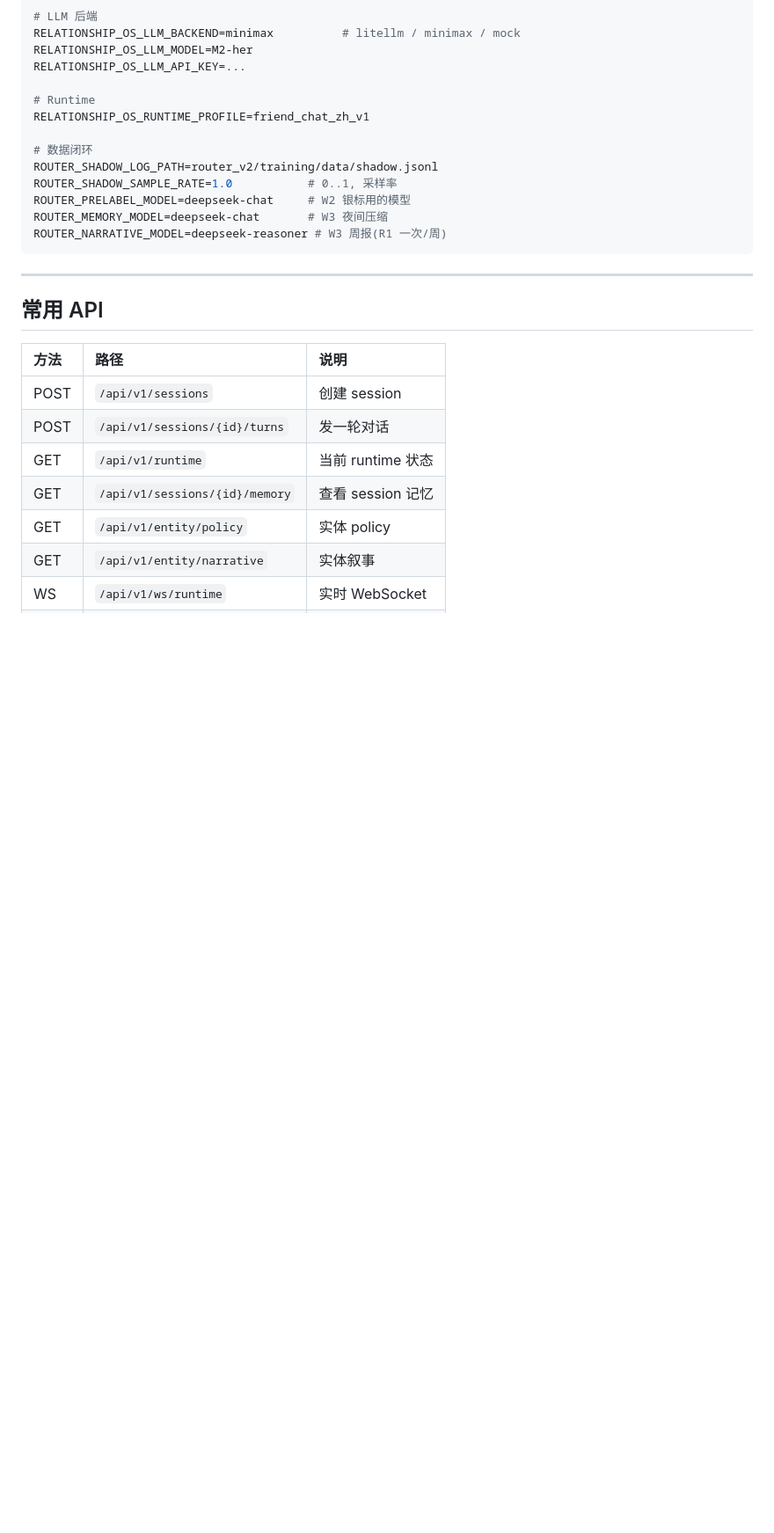
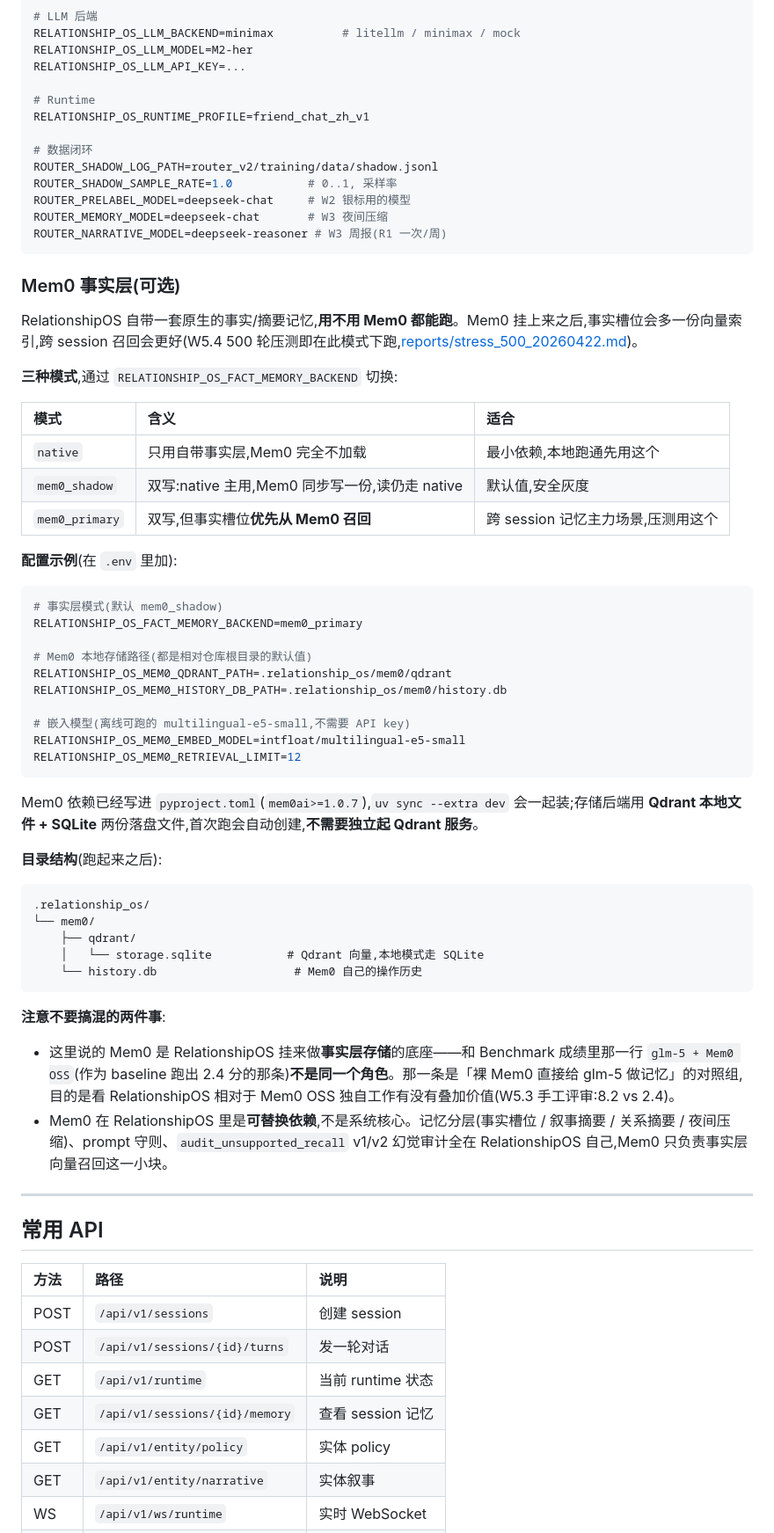
Before and after one commit to Jerry2003826/RelationshipOS, a Markdown page: README.md, the part around one of its changes. Shown at 88% size. Rendered like a GitHub page; blank space fills up the shorter version.

Commit message:
docs(readme): document Mem0 fact-layer integration (#19)
- Add 'Mem0 事实层（可选）' section under 配置 covering the three
  RELATIONSHIP_OS_FACT_MEMORY_BACKEND modes (native / mem0_shadow /
  mem0_primary), env vars, and on-disk layout (storage.sqlite +
  history.db).
- Extend the memory architecture diagram with a Mem0 layer note and
  cross-link to the configuration section.
- Clarify the easy-to-confuse pairing: the Mem0 used as our fact-layer
  substrate is NOT the same role as 'glm-5 + Mem0 OSS' in the
  benchmark (that one is the bare-Mem0 baseline scoring 2.4).
  Mem0 is a replaceable dependency; memory layering, prompt guards,
  and hallucination audits all stay in RelationshipOS.

Co-authored-by: JerryLee <2054634601@qq.com>

````diff
--- a/README.md
+++ b/README.md
@@ -305,6 +317,50 @@ ROUTER_PRELABEL_MODEL=deepseek-chat     # W2 银标用的模型
 ROUTER_MEMORY_MODEL=deepseek-chat       # W3 夜间压缩
 ROUTER_NARRATIVE_MODEL=deepseek-reasoner # W3 周报(R1 一次/周)
 ```
+
+### Mem0 事实层(可选)
+
+RelationshipOS 自带一套原生的事实/摘要记忆,**用不用 Mem0 都能跑**。Mem0 挂上来之后,事实槽位会多一份向量索引,跨 session 召回会更好(W5.4 500 轮压测即在此模式下跑,[reports/stress_500_20260422.md](reports/stress_500_20260422.md))。
+
+**三种模式**,通过 `RELATIONSHIP_OS_FACT_MEMORY_BACKEND` 切换:
+
+| 模式 | 含义 | 适合 |
+|:---|:---|:---|
+| `native` | 只用自带事实层,Mem0 完全不加载 | 最小依赖,本地跑通先用这个 |
+| `mem0_shadow` | 双写:native 主用,Mem0 同步写一份,读仍走 native | 默认值,安全灰度 |
+| `mem0_primary` | 双写,但事实槽位**优先从 Mem0 召回** | 跨 session 记忆主力场景,压测用这个 |
+
+**配置示例**(在 `.env` 里加):
+
+```bash
+# 事实层模式(默认 mem0_shadow)
+RELATIONSHIP_OS_FACT_MEMORY_BACKEND=mem0_primary
+
+# Mem0 本地存储路径(都是相对仓库根目录的默认值)
+RELATIONSHIP_OS_MEM0_QDRANT_PATH=.relationship_os/mem0/qdrant
+RELATIONSHIP_OS_MEM0_HISTORY_DB_PATH=.relationship_os/mem0/history.db
+
+# 嵌入模型(离线可跑的 multilingual-e5-small,不需要 API key)
+RELATIONSHIP_OS_MEM0_EMBED_MODEL=intfloat/multilingual-e5-small
+RELATIONSHIP_OS_MEM0_RETRIEVAL_LIMIT=12
+```
+
+Mem0 依赖已经写进 `pyproject.toml`(`mem0ai>=1.0.7`),`uv sync --extra dev` 会一起装;存储后端用 **Qdrant 本地文件 + SQLite** 两份落盘文件,首次跑会自动创建,**不需要独立起 Qdrant 服务**。
+
+**目录结构**(跑起来之后):
+
+```
+.relationship_os/
+└── mem0/
+    ├── qdrant/
+    │   └── storage.sqlite           # Qdrant 向量,本地模式走 SQLite
+    └── history.db                    # Mem0 自己的操作历史
+```
+
+**注意不要搞混的两件事**:
+
+- 这里说的 Mem0 是 RelationshipOS 挂来做**事实层存储**的底座——和 Benchmark 成绩里那一行 `glm-5 + Mem0 OSS`(作为 baseline 跑出 2.4 分的那条)**不是同一个角色**。那一条是「裸 Mem0 直接给 glm-5 做记忆」的对照组,目的是看 RelationshipOS 相对于 Mem0 OSS 独自工作有没有叠加价值(W5.3 手工评审:8.2 vs 2.4)。
+- Mem0 在 RelationshipOS 里是**可替换依赖**,不是系统核心。记忆分层(事实槽位 / 叙事摘要 / 关系摘要 / 夜间压缩)、prompt 守则、`audit_unsupported_recall` v1/v2 幻觉审计全在 RelationshipOS 自己,Mem0 只负责事实层向量召回这一小块。
 
 ---
 
````
Also changed, not shown: other parts of README.md (+12 -0 lines).
